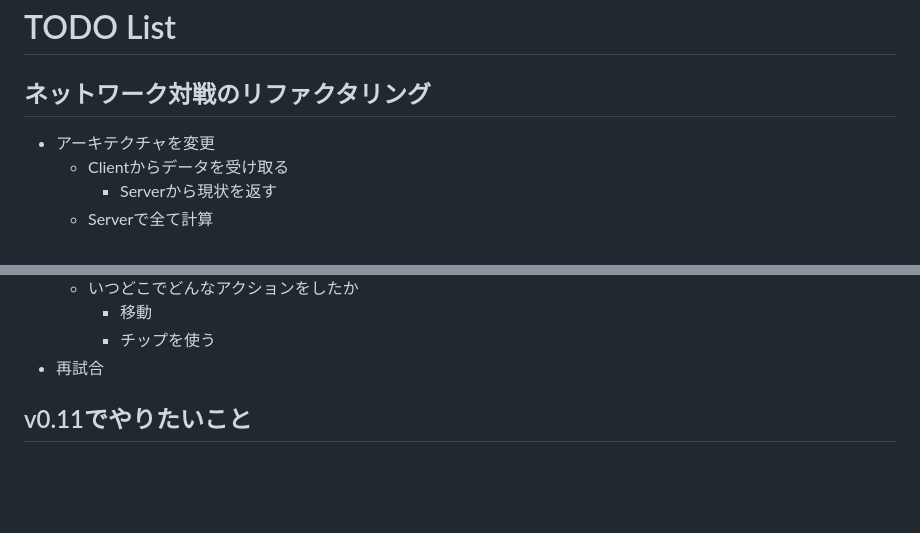
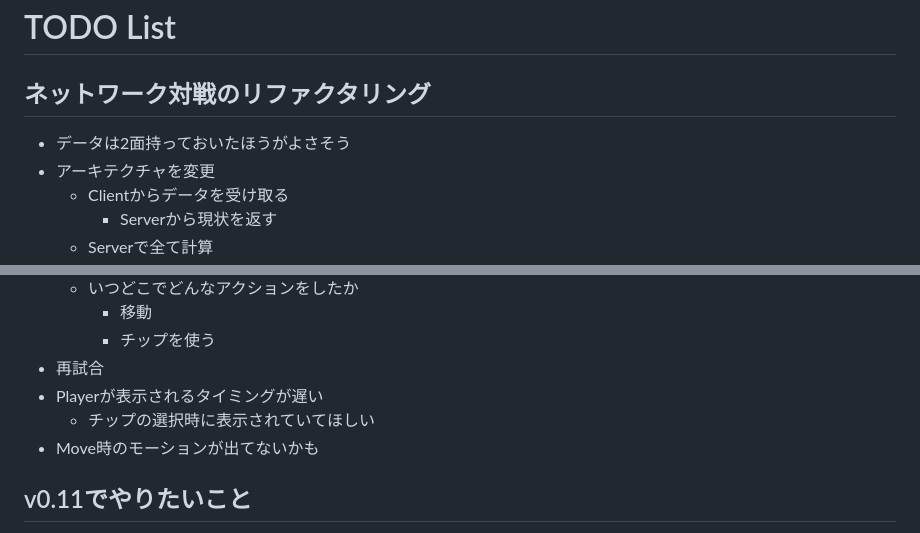
Before and after one commit to sh-miyoshi/go-rockmanexe, a Markdown page: todoList.md, 2 parts joined by grey strips. Drawn GitHub-style; blank space fills up the shorter version.

Commit message:
update todo list

```diff
--- a/todoList.md
+++ b/todoList.md
@@ -2,6 +2,7 @@
 
 ## ネットワーク対戦のリファクタリング
 
+- データは2面持っておいたほうがよさそう
 - アーキテクチャを変更
   - Clientからデータを受け取る
     - Serverから現状を返す
@@ -19,6 +20,9 @@
     - 移動
     - チップを使う
 - 再試合
+- Playerが表示されるタイミングが遅い
+  - チップの選択時に表示されていてほしい
+- Move時のモーションが出てないかも
 
 ## v0.11でやりたいこと
 
```
